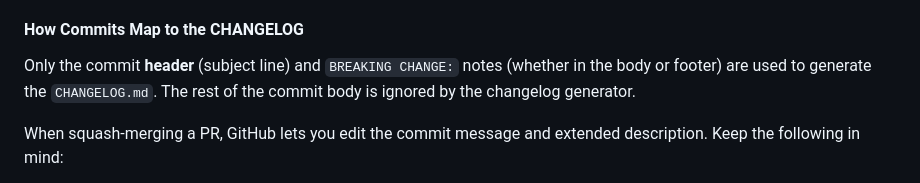
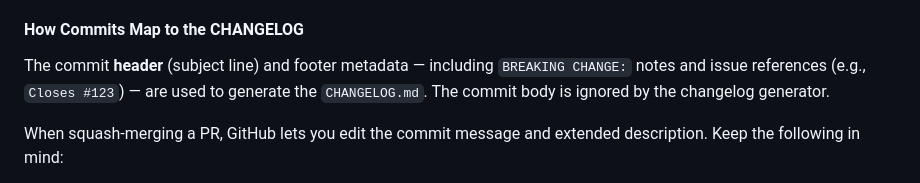
Before and after one commit to Doist/typist, a Markdown page: CONTRIBUTING.md, the part around the change. Rendered like a GitHub page.

Commit message:
docs: clarify that footer metadata is also used in changelog generation

```diff
--- a/CONTRIBUTING.md
+++ b/CONTRIBUTING.md
@@ -138,7 +138,7 @@ A commit that has the text `BREAKING CHANGE:` at the beginning of its optional b
 
 #### How Commits Map to the CHANGELOG
 
-Only the commit **header** (subject line) and `BREAKING CHANGE:` notes (whether in the body or footer) are used to generate the `CHANGELOG.md`. The rest of the commit body is ignored by the changelog generator.
+The commit **header** (subject line) and footer metadata — including `BREAKING CHANGE:` notes and issue references (e.g., `Closes #123`) — are used to generate the `CHANGELOG.md`. The commit body is ignored by the changelog generator.
 
 When squash-merging a PR, GitHub lets you edit the commit message and extended description. Keep the following in mind:
 
```
